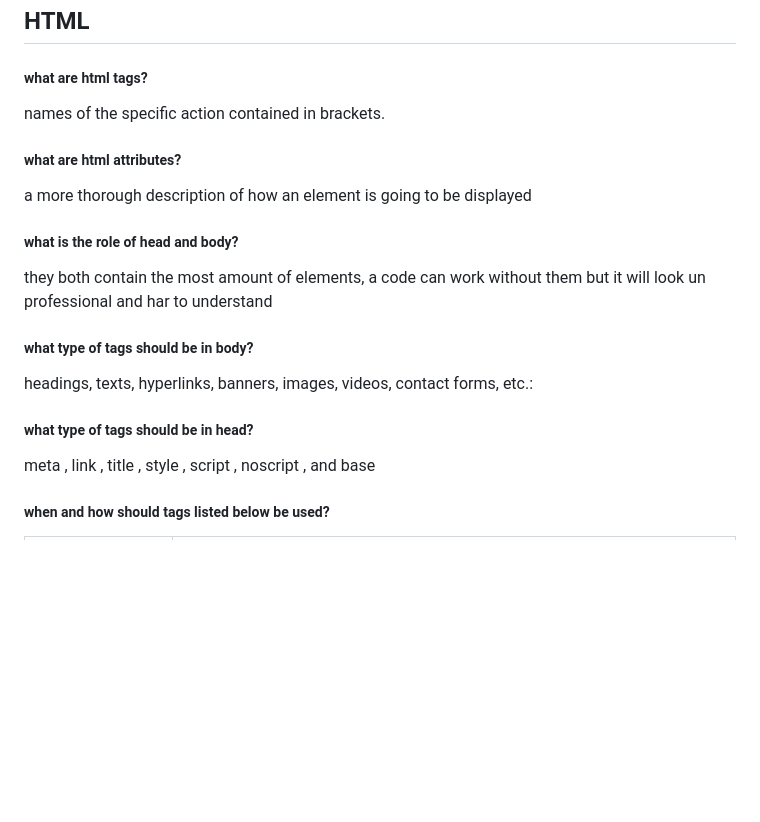
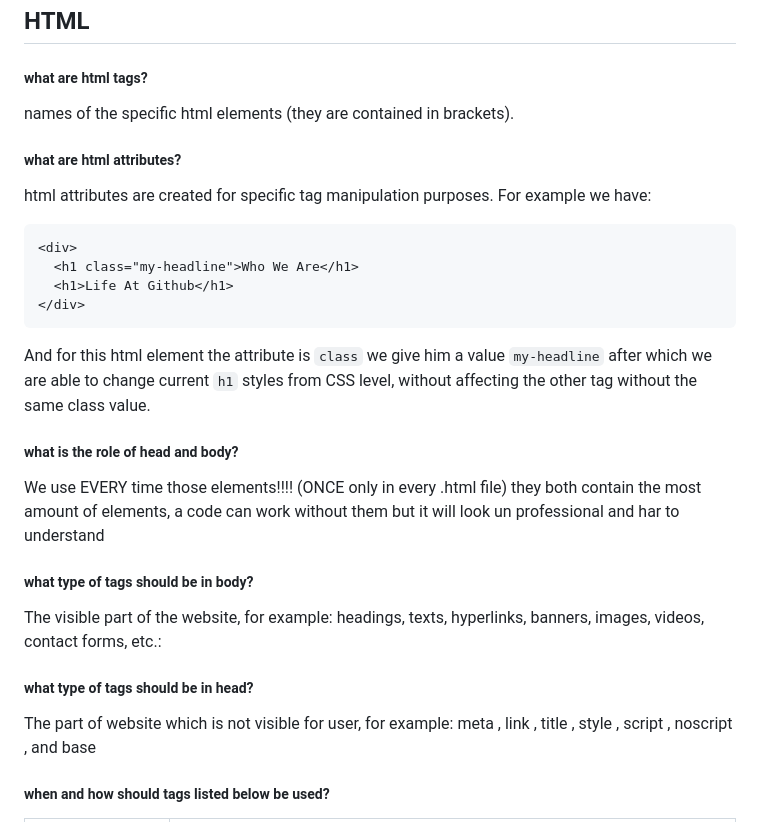
Before and after one commit to ghunanyan/project-1, a Markdown page: README.md, the part around one of its changes. Drawn GitHub-style; blank space fills up the shorter version.

````diff
--- a/README.md
+++ b/README.md
@@ -8,22 +8,34 @@ This is my first project
 
 ##### what are html tags?
 
-names of the specific action contained in brackets.
+names of the specific html elements (they are contained in brackets).
 
 ##### what are html attributes?
 
-a more thorough description of how an element is going to be displayed
+html attributes are created for specific tag manipulation purposes. For example we have:
+
+```html
+<div>
+  <h1 class="my-headline">Who We Are</h1>
+  <h1>Life At Github</h1>
+</div>
+```
+
+And for this html element the attribute is `class` we give him a value `my-headline` after which we are able to change current `h1` styles from CSS level, without affecting the other tag without the same class value.
 
 ##### what is the role of head and body?
 
+We use EVERY time those elements!!!! (ONCE only in every .html file)
 they both contain the most amount of elements, a code can work without them but it will look un professional and har to understand
 
 ##### what type of tags should be in body?
 
+The visible part of the website, for example:
 headings, texts, hyperlinks, banners, images, videos, contact forms, etc.:
 
 ##### what type of tags should be in head?
 
+The part of website which is not visible for user, for example:
 meta , link , title , style , script , noscript , and base
 
 ##### when and how should tags listed below be used?
````
Also changed, not shown: other parts of README.md (+28 -28 lines).
